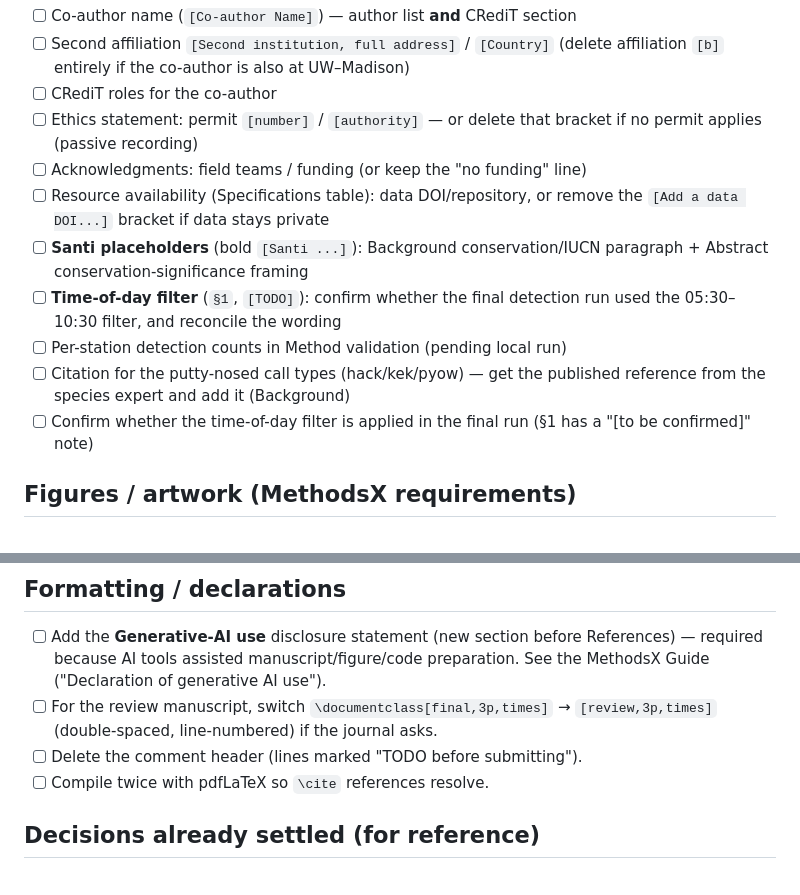
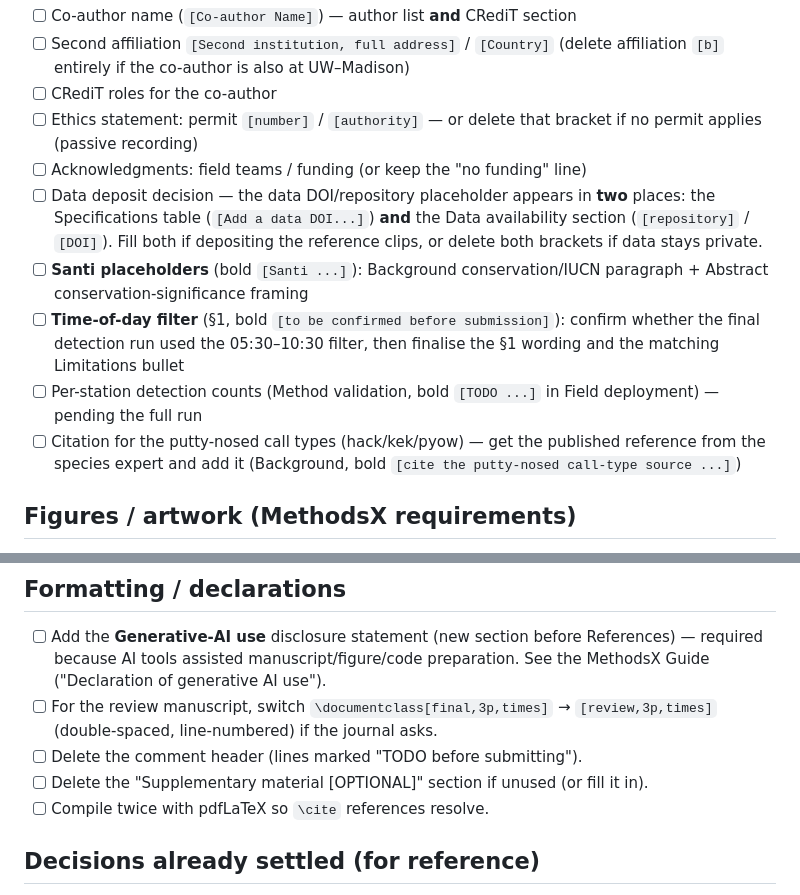
Before and after one commit to Mo119m/primates-sound-detection, a Markdown page: paper/SUBMISSION_CHECKLIST.md, 2 parts joined by grey strips. Drawn GitHub-style.

Commit message:
Checklist: cover both data placeholders, dedupe time-filter, add Supplementary
Cross-checked every bracket/TODO in the .tex against the checklist:
- Data DOI/repository placeholder exists in TWO places (Specifications table
  and Data availability) -> make the item cover both.
- Consolidate the duplicated time-of-day-filter item; point at the current
  "[to be confirmed]" wording and the matching Limitations bullet.
- Add "delete the Supplementary material [OPTIONAL] section if unused".
- Note the exact bold-bracket strings for per-station counts and call-type
  citation. All manuscript placeholders are now tracked.

https://claude.ai/code/session_01GRhKW3iKJjm2wYYeUd56Hq

```diff
--- a/paper/SUBMISSION_CHECKLIST.md
+++ b/paper/SUBMISSION_CHECKLIST.md
@@ -11,17 +11,21 @@ as they are done. (This file is a working note, not part of the manuscript.)
 - [ ] Ethics statement: permit `[number]` / `[authority]` — or delete that
       bracket if no permit applies (passive recording)
 - [ ] Acknowledgments: field teams / funding (or keep the "no funding" line)
-- [ ] Resource availability (Specifications table): data DOI/repository, or
-      remove the `[Add a data DOI...]` bracket if data stays private
+- [ ] Data deposit decision — the data DOI/repository placeholder appears in
+      **two** places: the Specifications table (`[Add a data DOI...]`) **and**
+      the Data availability section (`[repository]` / `[DOI]`). Fill both if
+      depositing the reference clips, or delete both brackets if data stays
+      private.
 - [ ] **Santi placeholders** (bold `[Santi ...]`): Background conservation/IUCN
       paragraph + Abstract conservation-significance framing
-- [ ] **Time-of-day filter** (`§1`, `[TODO]`): confirm whether the final
-      detection run used the 05:30–10:30 filter, and reconcile the wording
-- [ ] Per-station detection counts in Method validation (pending local run)
+- [ ] **Time-of-day filter** (§1, bold `[to be confirmed before submission]`):
+      confirm whether the final detection run used the 05:30–10:30 filter, then
+      finalise the §1 wording and the matching Limitations bullet
+- [ ] Per-station detection counts (Method validation, bold `[TODO ...]` in
+      Field deployment) — pending the full run
 - [ ] Citation for the putty-nosed call types (hack/kek/pyow) — get the
-      published reference from the species expert and add it (Background)
-- [ ] Confirm whether the time-of-day filter is applied in the final run
-      (§1 has a "[to be confirmed]" note)
+      published reference from the species expert and add it (Background, bold
+      `[cite the putty-nosed call-type source ...]`)
 
 ## Figures / artwork (MethodsX requirements)
 - [ ] **Rename figures for separate upload**: `Figure_1.pdf … Figure_4.pdf`
@@ -41,6 +45,8 @@ as they are done. (This file is a working note, not part of the manuscript.)
 - [ ] For the review manuscript, switch `\documentclass[final,3p,times]` →
       `[review,3p,times]` (double-spaced, line-numbered) if the journal asks.
 - [ ] Delete the comment header (lines marked "TODO before submitting").
+- [ ] Delete the "Supplementary material [OPTIONAL]" section if unused (or fill
+      it in).
 - [ ] Compile twice with pdfLaTeX so `\cite` references resolve.
 
 ## Decisions already settled (for reference)
```
